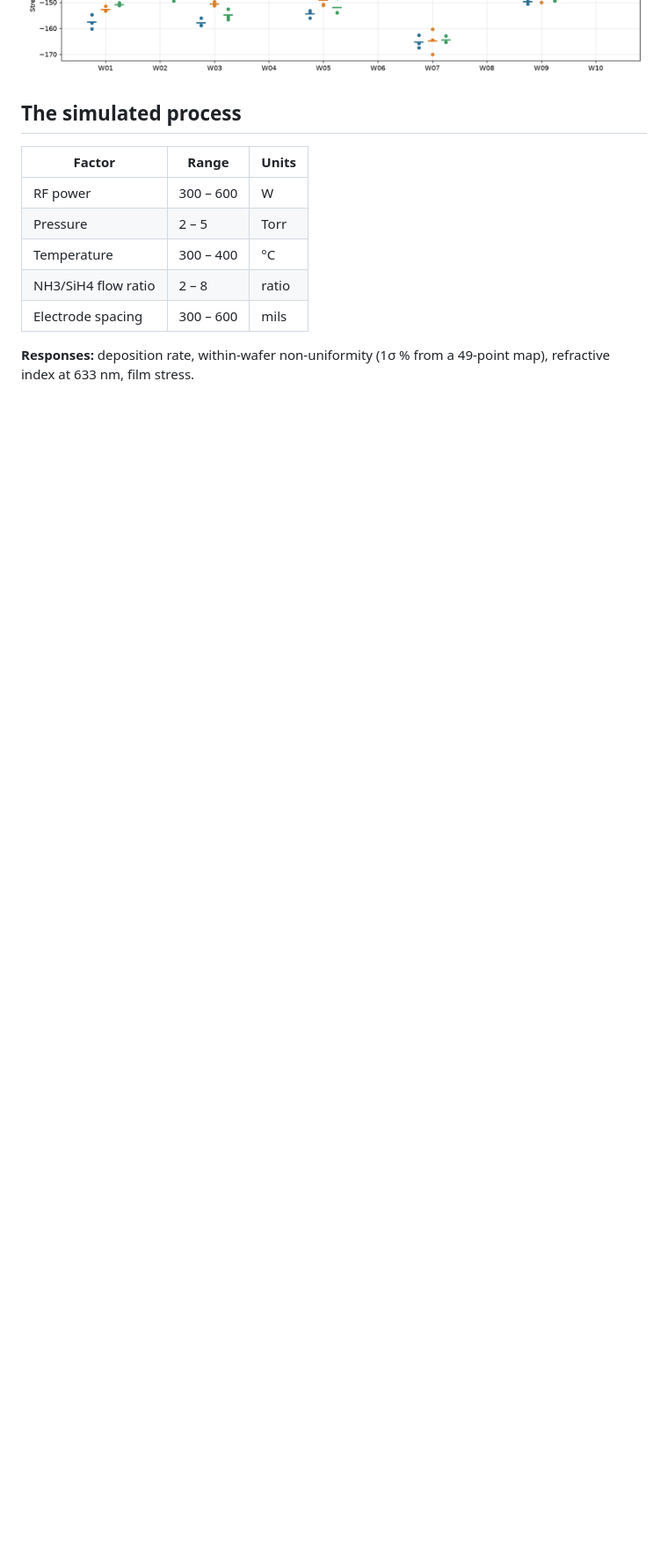
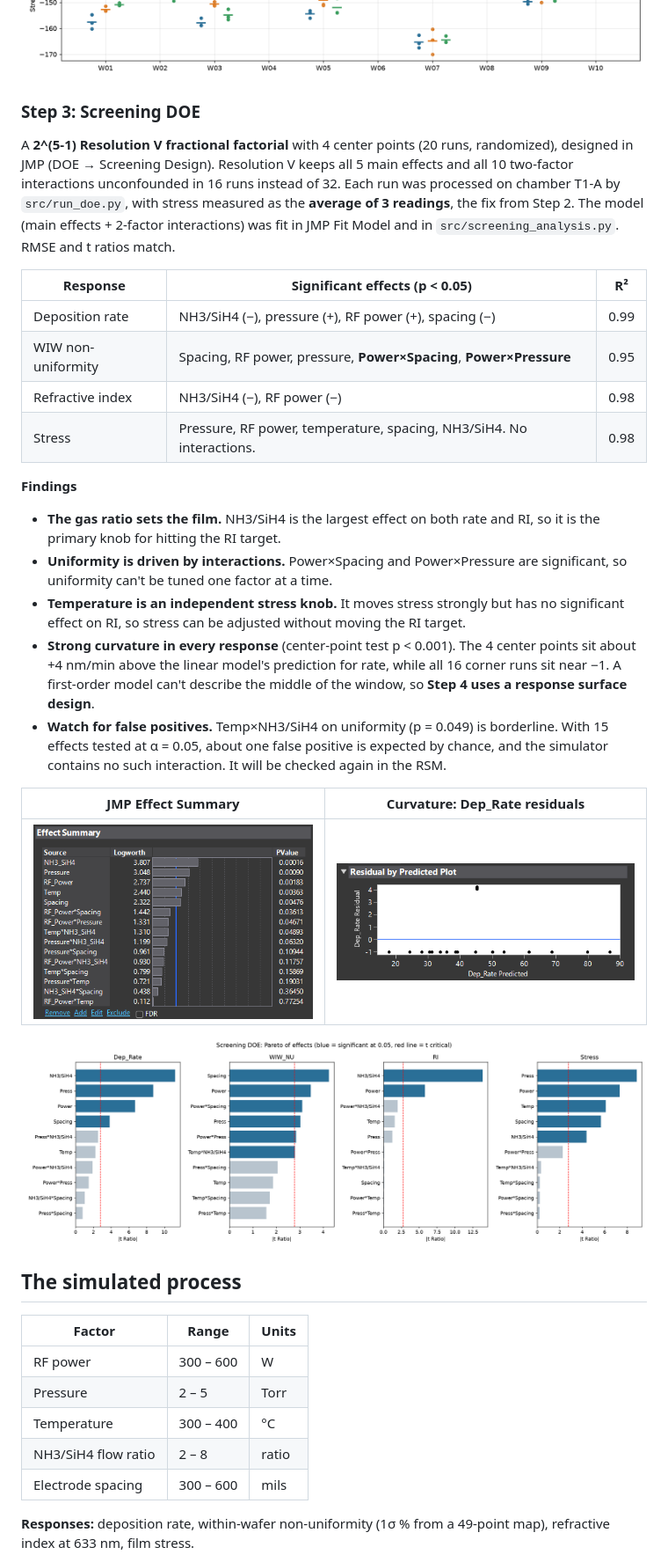
Before and after one commit to Mustaph7/pecvd-process-characterization, a Markdown page: README.md, the part around one of its changes. Shown at 88% size. Rendered like a GitHub page; pictures changed too: plots/jmp_screening_effect_summary.png (added), plots/jmp_screening_residuals.png (added), plots/screening_pareto.png (added); blank space fills up the shorter version.

Commit message:
Step 3: screening DOE designed in JMP, results and findings

```diff
--- a/README.md
+++ b/README.md
@@ -41,6 +41,30 @@ A crossed study with 10 wafers × 3 operators × 3 trials, run in random order a
 | ![](plots/jmp_grr_thickness.png) | ![](plots/jmp_grr_ri.png) | ![](plots/jmp_grr_stress.png) |
 
 ![Variability chart](plots/gauge_rr_variability.png)
+
+### Step 3: Screening DOE
+
+A **2^(5-1) Resolution V fractional factorial** with 4 center points (20 runs, randomized), designed in JMP (DOE → Screening Design). Resolution V keeps all 5 main effects and all 10 two-factor interactions unconfounded in 16 runs instead of 32. Each run was processed on chamber T1-A by `src/run_doe.py`, with stress measured as the **average of 3 readings**, the fix from Step 2. The model (main effects + 2-factor interactions) was fit in JMP Fit Model and in `src/screening_analysis.py`. RMSE and t ratios match.
+
+| Response | Significant effects (p < 0.05) | R² |
+|---|---|---|
+| Deposition rate | NH3/SiH4 (−), pressure (+), RF power (+), spacing (−) | 0.99 |
+| WIW non-uniformity | Spacing, RF power, pressure, **Power×Spacing**, **Power×Pressure** | 0.95 |
+| Refractive index | NH3/SiH4 (−), RF power (−) | 0.98 |
+| Stress | Pressure, RF power, temperature, spacing, NH3/SiH4. No interactions. | 0.98 |
+
+**Findings**
+- **The gas ratio sets the film.** NH3/SiH4 is the largest effect on both rate and RI, so it is the primary knob for hitting the RI target.
+- **Uniformity is driven by interactions.** Power×Spacing and Power×Pressure are significant, so uniformity can't be tuned one factor at a time.
+- **Temperature is an independent stress knob.** It moves stress strongly but has no significant effect on RI, so stress can be adjusted without moving the RI target.
+- **Strong curvature in every response** (center-point test p < 0.001). The 4 center points sit about +4 nm/min above the linear model's prediction for rate, while all 16 corner runs sit near −1. A first-order model can't describe the middle of the window, so **Step 4 uses a response surface design**.
+- **Watch for false positives.** Temp×NH3/SiH4 on uniformity (p = 0.049) is borderline. With 15 effects tested at α = 0.05, about one false positive is expected by chance, and the simulator contains no such interaction. It will be checked again in the RSM.
+
+| JMP Effect Summary | Curvature: Dep_Rate residuals |
+|---|---|
+| ![](plots/jmp_screening_effect_summary.png) | ![](plots/jmp_screening_residuals.png) |
+
+![Pareto of effects](plots/screening_pareto.png)
 
 ## The simulated process
 
```
Also changed, not shown: other parts of README.md (+5 -3 lines), 5 other files.
